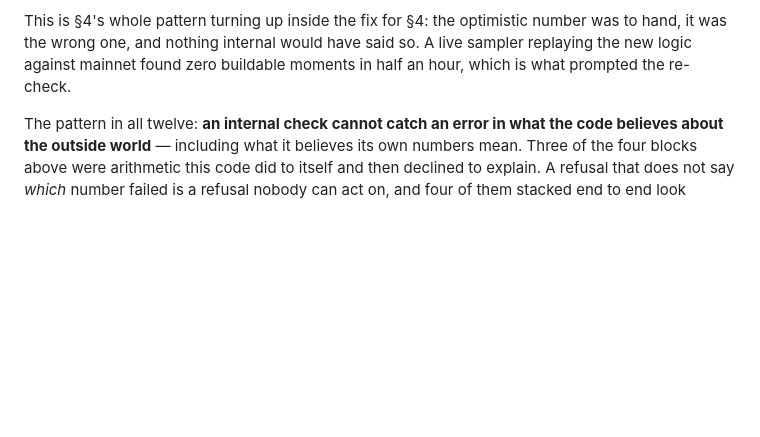
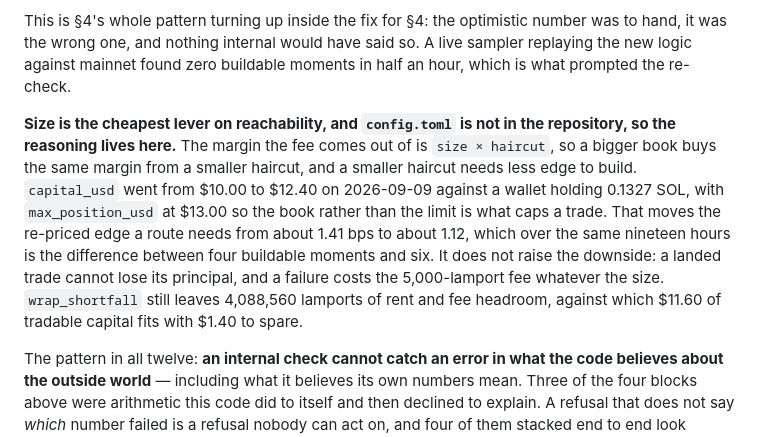
Before and after one commit to alenissacsam-2/dislocation_bps, a Markdown page: HANDOVER.md, the part around the change. Drawn GitHub-style; blank space fills up the shorter version.

Commit message:
docs: record the capital raise, since config.toml is not in the repository
The margin the transaction fee comes out of is size x haircut, so a
bigger book buys the same margin from a smaller haircut, and a smaller
haircut needs less edge to build. capital_usd 10.00 -> 12.40 against a
wallet holding 0.1327 SOL, max_position_usd 10.00 -> 13.00 so the book
rather than the limit caps a trade.

Moves the re-priced edge a route needs from about 1.41 bps to 1.12,
which over the same nineteen hours is four buildable moments against
six. No effect on the downside: a landed trade cannot lose principal and
a failure costs the base fee whatever the size. wrap_shortfall still
holds back 4,088,560 lamports, against which 11.60 of tradable capital
fits with 1.40 to spare.

Co-Authored-By: Claude Opus 5 <noreply@anthropic.com>

```diff
--- a/HANDOVER.md
+++ b/HANDOVER.md
@@ -703,6 +703,18 @@ to hand, it was the wrong one, and nothing internal would have said so. A live s
 replaying the new logic against mainnet found zero buildable moments in half an hour,
 which is what prompted the re-check.
 
+**Size is the cheapest lever on reachability, and `config.toml` is not in the
+repository, so the reasoning lives here.** The margin the fee comes out of is
+`size × haircut`, so a bigger book buys the same margin from a smaller haircut, and a
+smaller haircut needs less edge to build. `capital_usd` went from $10.00 to $12.40 on
+2026-09-09 against a wallet holding 0.1327 SOL, with `max_position_usd` at $13.00 so
+the book rather than the limit is what caps a trade. That moves the re-priced edge a
+route needs from about 1.41 bps to about 1.12, which over the same nineteen hours is
+the difference between four buildable moments and six. It does not raise the downside:
+a landed trade cannot lose its principal, and a failure costs the 5,000-lamport fee
+whatever the size. `wrap_shortfall` still leaves 4,088,560 lamports of rent and fee
+headroom, against which $11.60 of tradable capital fits with $1.40 to spare.
+
 The pattern in all twelve: **an internal check cannot catch an error in what the code
 believes about the outside world** — including what it believes its own numbers mean.
 Three of the four blocks above were arithmetic this code did to itself and then declined
```
